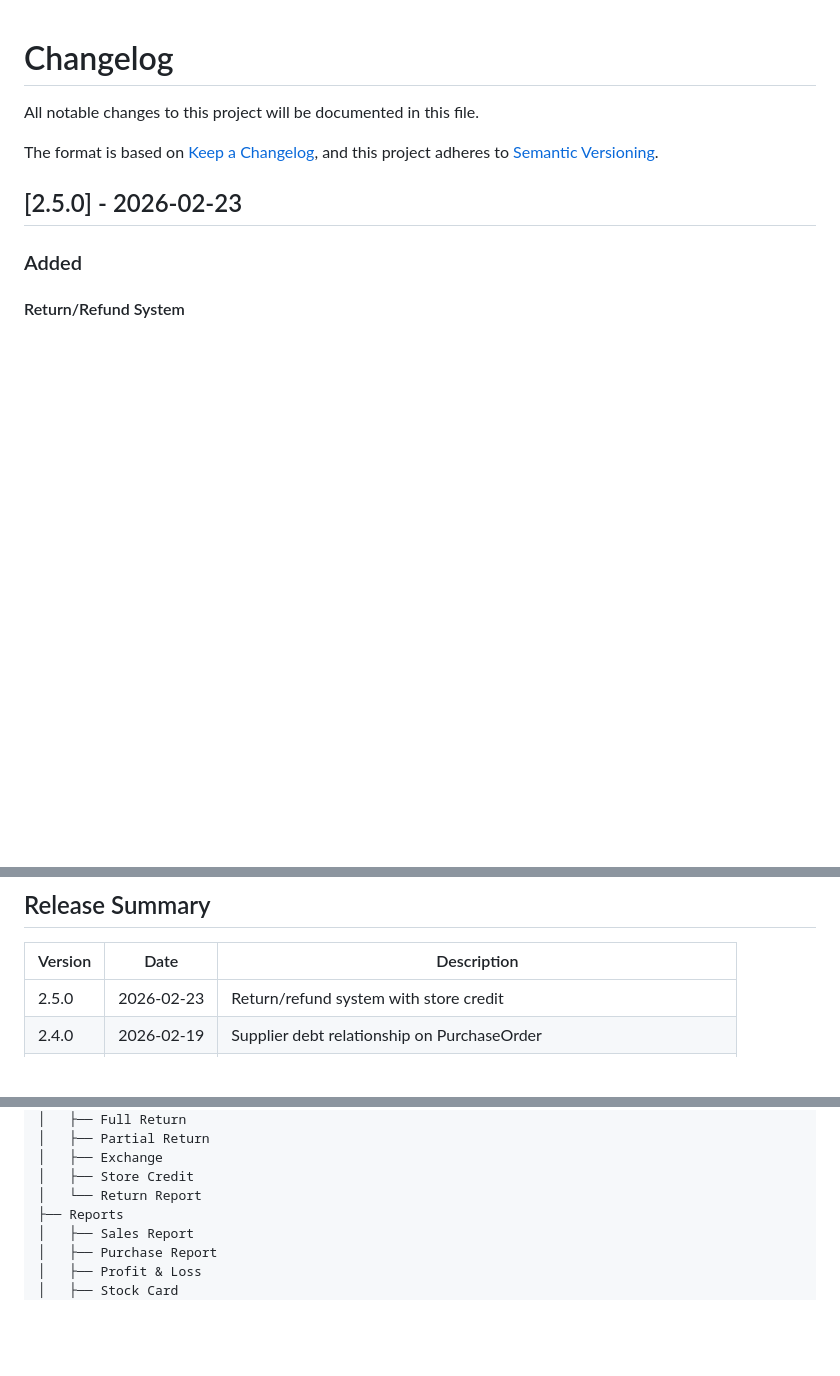
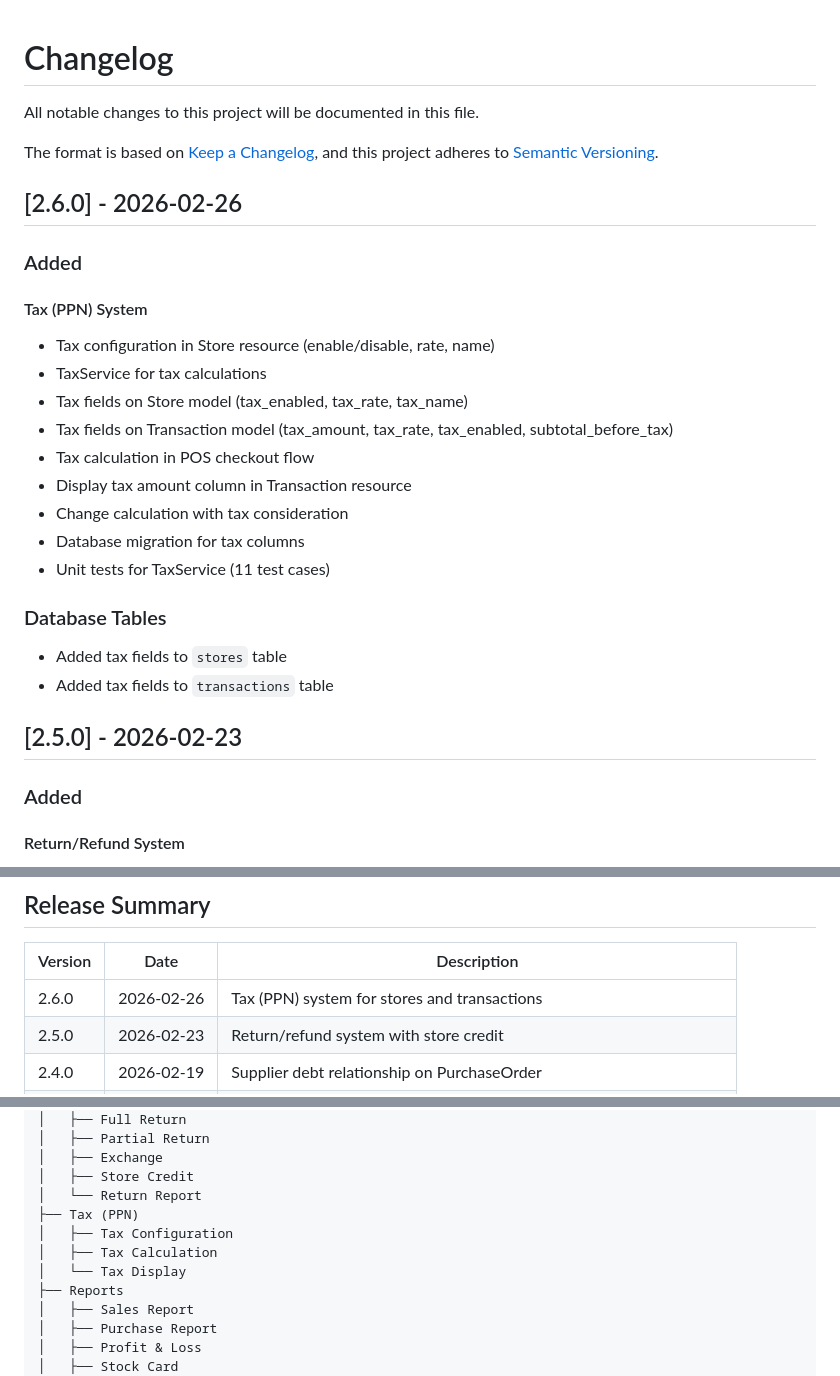
Before and after one commit to ryansutrisno/simple-pos-laravel, a Markdown page: CHANGELOG.md, 3 parts joined by grey strips. Drawn GitHub-style; blank space fills up the shorter version.

Commit message:
docs: update changelog and readme for v2.6.0 tax system release
- Add v2.6.0 release notes to CHANGELOG with tax (PPN) system details
- Document tax configuration, calculation, and display features
- List database migrations for tax fields on stores and transactions tables
- Add tax system to feature breakdown in CHANGELOG
- Update README features section with tax (PPN) system description
- Document TaxService methods and configuration options in README
- Add v2.6.0 to release summary table in CHANGELOG

```diff
--- a/CHANGELOG.md
+++ b/CHANGELOG.md
@@ -4,6 +4,25 @@ All notable changes to this project will be documented in this file.
 
 The format is based on [Keep a Changelog](https://keepachangelog.com/en/1.1.0/),
 and this project adheres to [Semantic Versioning](https://semver.org/spec/v2.0.0.html).
+
+## [2.6.0] - 2026-02-26
+
+### Added
+
+#### Tax (PPN) System
+- Tax configuration in Store resource (enable/disable, rate, name)
+- TaxService for tax calculations
+- Tax fields on Store model (tax_enabled, tax_rate, tax_name)
+- Tax fields on Transaction model (tax_amount, tax_rate, tax_enabled, subtotal_before_tax)
+- Tax calculation in POS checkout flow
+- Display tax amount column in Transaction resource
+- Change calculation with tax consideration
+- Database migration for tax columns
+- Unit tests for TaxService (11 test cases)
+
+### Database Tables
+- Added tax fields to `stores` table
+- Added tax fields to `transactions` table
 
 ## [2.5.0] - 2026-02-23
 
@@ -411,6 +430,7 @@ and this project adheres to [Semantic Versioning](https://semver.org/spec/v2.0.0
 
 | Version | Date | Description |
 |---------|------|-------------|
+| 2.6.0 | 2026-02-26 | Tax (PPN) system for stores and transactions |
 | 2.5.0 | 2026-02-23 | Return/refund system with store credit |
 | 2.4.0 | 2026-02-19 | Supplier debt relationship on PurchaseOrder |
 | 2.3.2 | 2026-02-19 | Fix permission check for bulk delete action |
@@ -458,6 +478,10 @@ and this project adheres to [Semantic Versioning](https://semver.org/spec/v2.0.0
 │   ├── Exchange
 │   ├── Store Credit
 │   └── Return Report
+├── Tax (PPN)
+│   ├── Tax Configuration
+│   ├── Tax Calculation
+│   └── Tax Display
 ├── Reports
 │   ├── Sales Report
 │   ├── Purchase Report
```
Also changed, not shown: README.md (+10 -0 lines).
